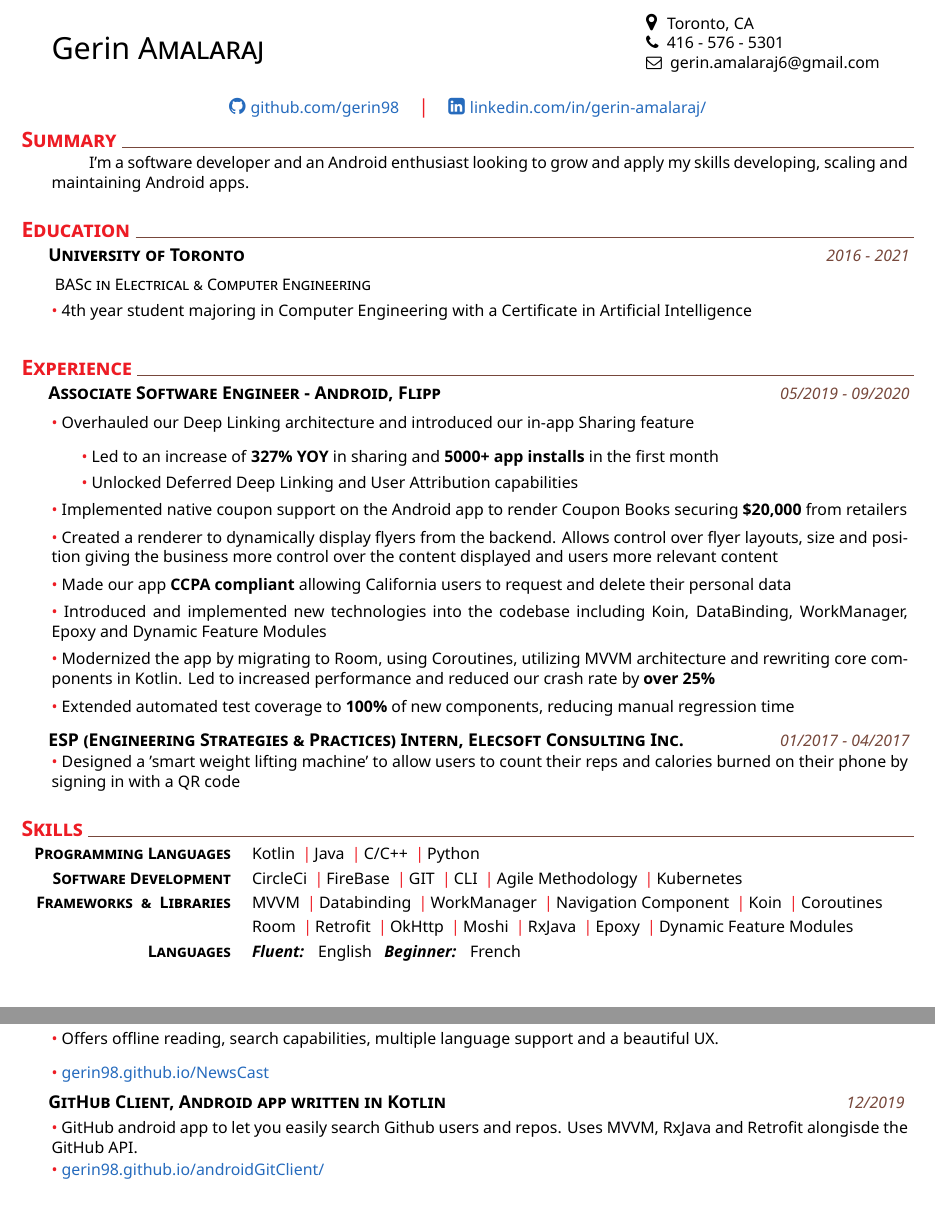
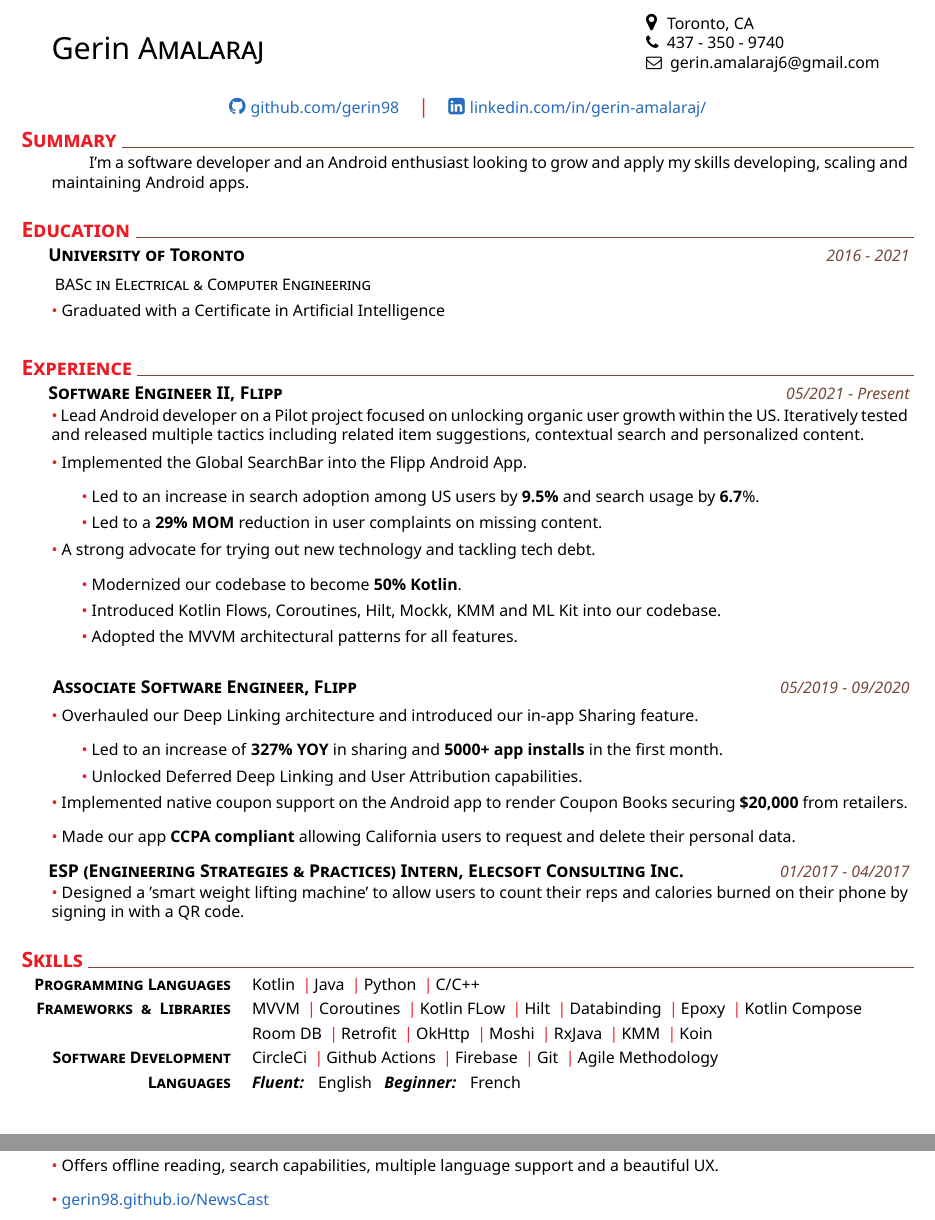
Before and after one commit to gerin98/Gerin_Resume, a LaTeX CV (resume/cv.tex): two parts of the page before the commit and two parts of page 1 of 2 after it, joined at a grey line, cut so that both start at the same text. Compiled offline with XeLaTeX; a missing font is replaced by an installed copy or a similar font.

Commit message:
Updated after 1 year at Flipp

```diff
--- a/resume/cv.tex
+++ b/resume/cv.tex
@@ -2,7 +2,7 @@
 
 \setname{Gerin}{Amalaraj}
 \setaddress{Toronto, CA}
-\setmobile{416 - 576 - 5301}
+\setmobile{437 - 350 - 9740}
 \setmail{gerin.amalaraj6@gmail.com}
 \setposition{Work Student} %ignored for now
 \setlinkedinaccount{https://www.linkedin.com/in/gerin-amalaraj/} %
@@ -36,7 +36,7 @@
     \datedexperience{University of Toronto}{2016 - 2021}
     \explanation{BASc in Electrical \& Computer Engineering}
     \explanationdetail{\coloredbullet\ %
-        4th year student majoring in Computer Engineering with a Certificate in Artificial Intelligence%
+        Graduated with a Certificate in Artificial Intelligence%
         \par%
     }
 
@@ -45,45 +45,58 @@
 %%%%%%%%%%%%%%
 \section{Experience}
     %
-    \datedexperience{Associate Software Engineer - Android, Flipp}{05/2019 - 09/2020} %
+    \datedexperience{Software Engineer II, Flipp}{05/2021 - Present} %
+    % Liberty
+    \explanationdetail{\coloredbullet\ %
+        Lead Android developer on a Pilot project focused on unlocking organic user growth within the US. Iteratively tested and released multiple tactics including related item suggestions, contextual search and personalized content.\par %
+    }
+    % Global Search Bar
+    \explanationdetail{\coloredbullet\ %
+        Implemented the Global SearchBar into the Flipp Android App.\par %
+    }
+    \explanationSubDetail{\coloredbullet\ %
+       Led to an increase in search adoption among US users by \textbf{9.5\%} and search usage by \textbf{6.7}\%.\par %
+    }
+    \explanationSubDetail{\coloredbullet\ %
+       Led to a \textbf{29\% MOM} reduction in user complaints on missing content.\par %
+    }
+    % Other
+    \explanationdetail{\coloredbullet\ %
+        A strong advocate for trying out new technology and tackling tech debt.\par %
+    }
+    \explanationSubDetail{\coloredbullet\ %
+       Modernized our codebase to become \textbf{50\% Kotlin}.\par %
+    }
+    \explanationSubDetail{\coloredbullet\ %
+       Introduced Kotlin Flows, Coroutines, Hilt, Mockk, KMM and ML Kit into our codebase.\par %
+    }
+    \explanationSubDetail{\coloredbullet\ %
+       Adopted the MVVM architectural patterns for all features. %
+    }
+
+    \noindent\datedexperience{Associate Software Engineer, Flipp}{05/2019 - 09/2020} %
     % Sharing
     \explanationdetail{\coloredbullet\ %
-        Overhauled our Deep Linking architecture and introduced our in-app Sharing feature\par %
+        Overhauled our Deep Linking architecture and introduced our in-app Sharing feature.\par %
     }
     \explanationSubDetail{\coloredbullet\ %
-       Led to an increase of \textbf{327\% YOY} in sharing and \textbf{5000+ app installs} in the first month\par %
+       Led to an increase of \textbf{327\% YOY} in sharing and \textbf{5000+ app installs} in the first month.\par %
     }
     \explanationSubDetail{\coloredbullet\ %
-       Unlocked Deferred Deep Linking and User Attribution capabilities\par %
+       Unlocked Deferred Deep Linking and User Attribution capabilities.\par %
     }
     % Coupon Book
     \explanationdetail{\coloredbullet\ %
-        Implemented native coupon support on the Android app to render Coupon Books securing \textbf{\$20,000} from retailers\par %
-    }
-    % Maestro Renderer
-    \explanationdetail{\coloredbullet\ %
-        Created a renderer to dynamically display flyers from the backend. Allows control over flyer layouts, size and position giving the business more control over the content displayed and users more relevant content\par %
+        Implemented native coupon support on the Android app to render Coupon Books securing \textbf{\$20,000} from retailers.\par %
     }
     % CCPA
     \explanationdetail{\coloredbullet\ %
-       Made our app \textbf{CCPA compliant} allowing California users to request and delete their personal data\par %
-    }
-    % New Technology
-    \explanationdetail{\coloredbullet\ %
-       Introduced and implemented new technologies into the codebase including Koin, DataBinding, WorkManager, Epoxy and Dynamic Feature Modules\par %
-    }
-    % Tech Debt
-    \explanationdetail{\coloredbullet\ %
-       Modernized the app by migrating to Room, using Coroutines, utilizing MVVM architecture and rewriting core components in Kotlin. Led to increased performance and reduced our crash rate by \textbf{over 25\%} \par %
-    }
-    % Testing
-    \explanationdetail{\coloredbullet\ %
-       Extended automated test coverage to \textbf{100\%} of new components, reducing manual regression time\par %
+       Made our app \textbf{CCPA compliant} allowing California users to request and delete their personal data.\par %
     }
      %
     \datedexperience{ESP (Engineering Strategies \& Practices) Intern, Elecsoft Consulting Inc.}{01/2017 - 04/2017} %
     \explanationdetail{\coloredbullet\ %
-        Designed a 'smart weight lifting machine' to allow users to count their reps and calories burned on their phone by signing in with a QR code \par %
+        Designed a 'smart weight lifting machine' to allow users to count their reps and calories burned on their phone by signing in with a QR code.\par %
     }
     % \explanationdetail{\coloredbullet\ %
     %   Designed a ’smart weight lifting machine’ to allow users to count their reps and calories burned on their phone by signing in with a QR code \par %
@@ -94,17 +107,17 @@
 %%%%%%%%%%
 \section{Skills}
     %
-    \newcommand{\skillOne}{\createskill{Programming Languages}{ Kotlin \cpshalf Java \cpshalf C/C++ \cpshalf Python }}
+    \newcommand{\skillOne}{\createskill{Programming Languages}{ Kotlin \cpshalf Java \cpshalf Python \cpshalf C/C++ }}
     %
-    \newcommand{\skillTwo}{\createskill{Software Development}{CircleCi \cpshalf FireBase \cpshalf GIT \cpshalf CLI \cpshalf Agile Methodology \cpshalf Kubernetes}}
+    \newcommand{\skillTwo}{\createskill{Frameworks \ \& \ Libraries}{MVVM \cpshalf Coroutines \cpshalf Kotlin FLow \cpshalf Hilt \cpshalf Databinding \cpshalf Epoxy \cpshalf Kotlin Compose }}
+    \newcommand{\skillTwoContinued}{\createskill{}{Room DB \cpshalf Retrofit \cpshalf OkHttp \cpshalf Moshi \cpshalf RxJava  \cpshalf KMM \cpshalf Koin}}
     %
-    \newcommand{\skillThree}{\createskill{Frameworks \ \& \ Libraries}{MVVM \cpshalf Databinding \cpshalf WorkManager \cpshalf Navigation Component \cpshalf Koin \cpshalf Coroutines }}
-    \newcommand{\skillThreeContinued}{\createskill{}{Room \cpshalf Retrofit \cpshalf OkHttp \cpshalf Moshi \cpshalf RxJava \cpshalf Epoxy \cpshalf Dynamic Feature Modules}}
+    \newcommand{\skillThree}{\createskill{Software Development}{CircleCi \cpshalf Github Actions \cpshalf Firebase \cpshalf Git \cpshalf Agile Methodology}}
     %
     \newcommand{\skillFour}{\createskill{Languages}{\textbf{\emph{Fluent:}} \ \ English \ \ \textbf{\emph{Beginner:}} \ \  French }}
     %
     % List of all skills
-    \createskills{\skillOne, \skillTwo, \skillThree, \skillThreeContinued, \skillFour}
+    \createskills{\skillOne, \skillTwo, \skillTwoContinued, \skillThree, \skillFour}
 
 %%%%%%%%%%%%
 % Projects %
@@ -121,14 +134,6 @@
     \createProjectLink{https://gerin98.github.io/NewsCast/}{\coloredbullet\ %
         gerin98.github.io/NewsCast
     }
-    % GitHub Client
-    \createProjectSection{GitHub Client, Android app written in Kotlin}{12/2019} %
-    \explanationdetail{\coloredbullet\ %
-        GitHub android app to let you easily search Github users and repos. Uses MVVM, RxJava and Retrofit alongisde the GitHub API. \par %
-    }
-    \createProjectLink{https://gerin98.github.io/androidGitClient/}{\coloredbullet\ %
-        gerin98.github.io/androidGitClient/
-    }
 
 %%%%%%%%%%%%
 % Footnote %
```
